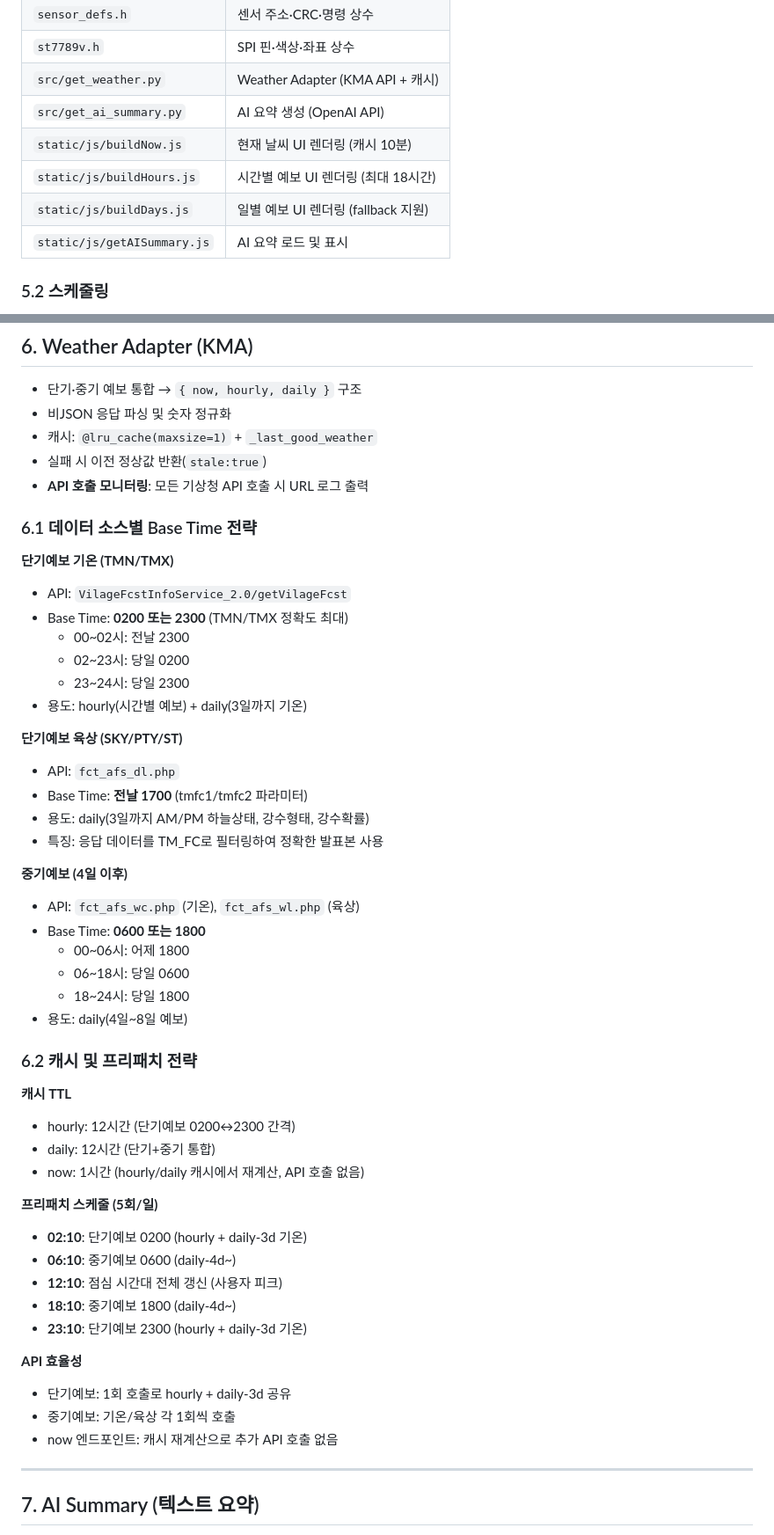
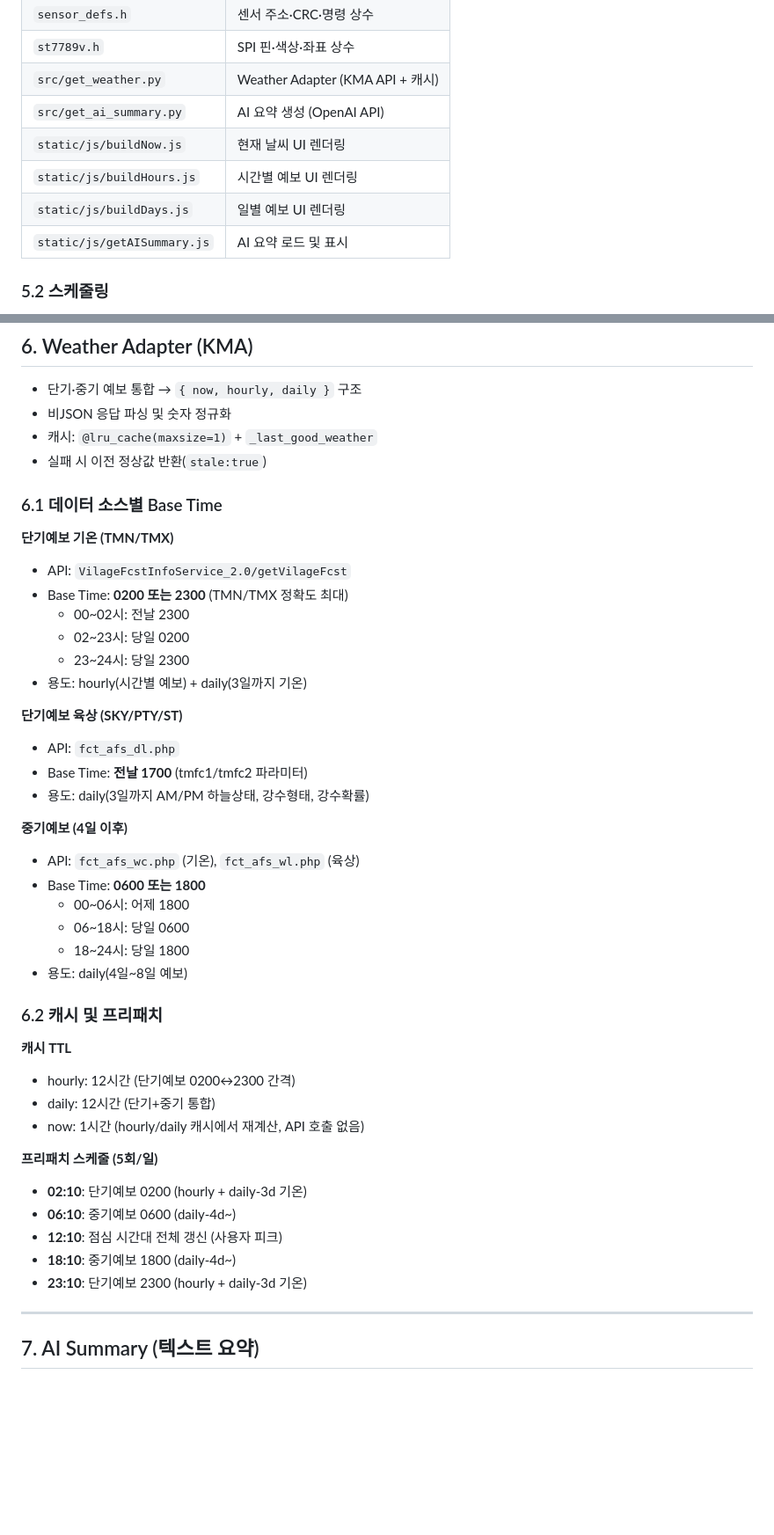
Before and after one commit to si-nyang/esp8266_webserver, a Markdown page: README.md, 2 parts joined by grey strips. Shown at 88% size. Drawn GitHub-style; blank space fills up the shorter version.

```diff
--- a/README.md
+++ b/README.md
@@ -85,9 +85,9 @@
 | `st7789v.h` | SPI 핀·색상·좌표 상수 |
 | `src/get_weather.py` | Weather Adapter (KMA API + 캐시) |
 | `src/get_ai_summary.py` | AI 요약 생성 (OpenAI API) |
-| `static/js/buildNow.js` | 현재 날씨 UI 렌더링 (캐시 10분) |
-| `static/js/buildHours.js` | 시간별 예보 UI 렌더링 (최대 18시간) |
-| `static/js/buildDays.js` | 일별 예보 UI 렌더링 (fallback 지원) |
+| `static/js/buildNow.js` | 현재 날씨 UI 렌더링 |
+| `static/js/buildHours.js` | 시간별 예보 UI 렌더링 |
+| `static/js/buildDays.js` | 일별 예보 UI 렌더링 |
 | `static/js/getAISummary.js` | AI 요약 로드 및 표시 |
 
 ### 5.2 스케줄링
@@ -132,9 +132,8 @@
 - 비JSON 응답 파싱 및 숫자 정규화
 - 캐시: `@lru_cache(maxsize=1)` + `_last_good_weather`
 - 실패 시 이전 정상값 반환(`stale:true`)
-- **API 호출 모니터링**: 모든 기상청 API 호출 시 URL 로그 출력
 
-### 6.1 데이터 소스별 Base Time 전략
+### 6.1 데이터 소스별 Base Time
 
 **단기예보 기온 (TMN/TMX)**
 - API: `VilageFcstInfoService_2.0/getVilageFcst`
@@ -148,7 +147,6 @@
 - API: `fct_afs_dl.php`
 - Base Time: **전날 1700** (tmfc1/tmfc2 파라미터)
 - 용도: daily(3일까지 AM/PM 하늘상태, 강수형태, 강수확률)
-- 특징: 응답 데이터를 TM_FC로 필터링하여 정확한 발표본 사용
 
 **중기예보 (4일 이후)**
 - API: `fct_afs_wc.php` (기온), `fct_afs_wl.php` (육상)
@@ -158,7 +156,7 @@
   - 18~24시: 당일 1800
 - 용도: daily(4일~8일 예보)
 
-### 6.2 캐시 및 프리패치 전략
+### 6.2 캐시 및 프리패치
 
 **캐시 TTL**
 - hourly: 12시간 (단기예보 0200↔2300 간격)
@@ -171,11 +169,6 @@
 - **12:10**: 점심 시간대 전체 갱신 (사용자 피크)
 - **18:10**: 중기예보 1800 (daily-4d~)
 - **23:10**: 단기예보 2300 (hourly + daily-3d 기온)
-
-**API 효율성**
-- 단기예보: 1회 호출로 hourly + daily-3d 공유
-- 중기예보: 기온/육상 각 1회씩 호출
-- now 엔드포인트: 캐시 재계산으로 추가 API 호출 없음
 
 ---
 
```
Also changed, not shown: other parts of README.md (+1 -1 lines).
